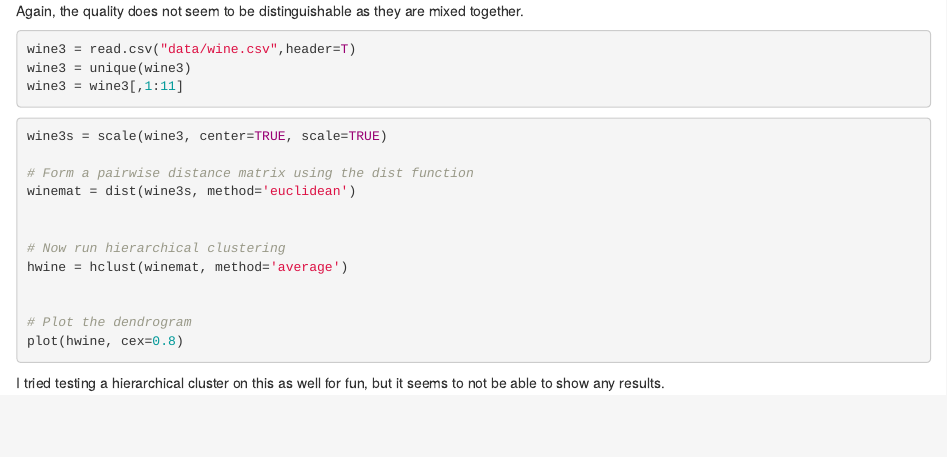
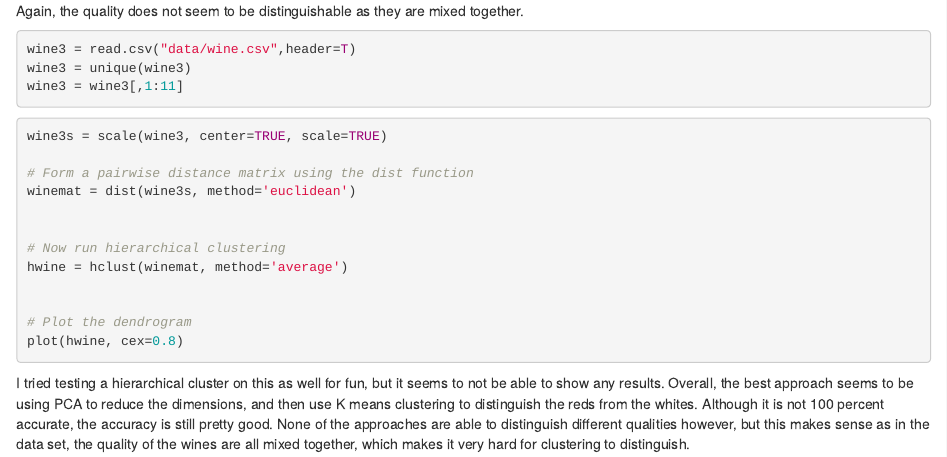
Before and after one commit to dgong1234/STA380, an R Markdown document (Clustering and Dimensionality Reduction.Rmd): the page in a window 1100 px wide, from 1200 px down. Rendered offline with R 4.5, knitr and Pandoc, with nearby package versions; the code chunks are not run, so their results and figures are left out.

Commit message:
Add files via upload

```diff
--- a/Clustering and Dimensionality Reduction.Rmd
+++ b/Clustering and Dimensionality Reduction.Rmd
@@ -96,3 +96,4 @@ plot(hwine, cex=0.8)
 
 
 I tried testing a hierarchical cluster on this as well for fun, but it seems to not be able to show any results.
+Overall, the best approach seems to be using PCA to reduce the dimensions, and then use K means clustering to distinguish the reds from the whites. Although it is not 100 percent accurate, the accuracy is still pretty good. None of the approaches are able to distinguish different qualities however, but this makes sense as in the data set, the quality of the wines are all mixed together, which makes it very hard for clustering to distinguish.
```
